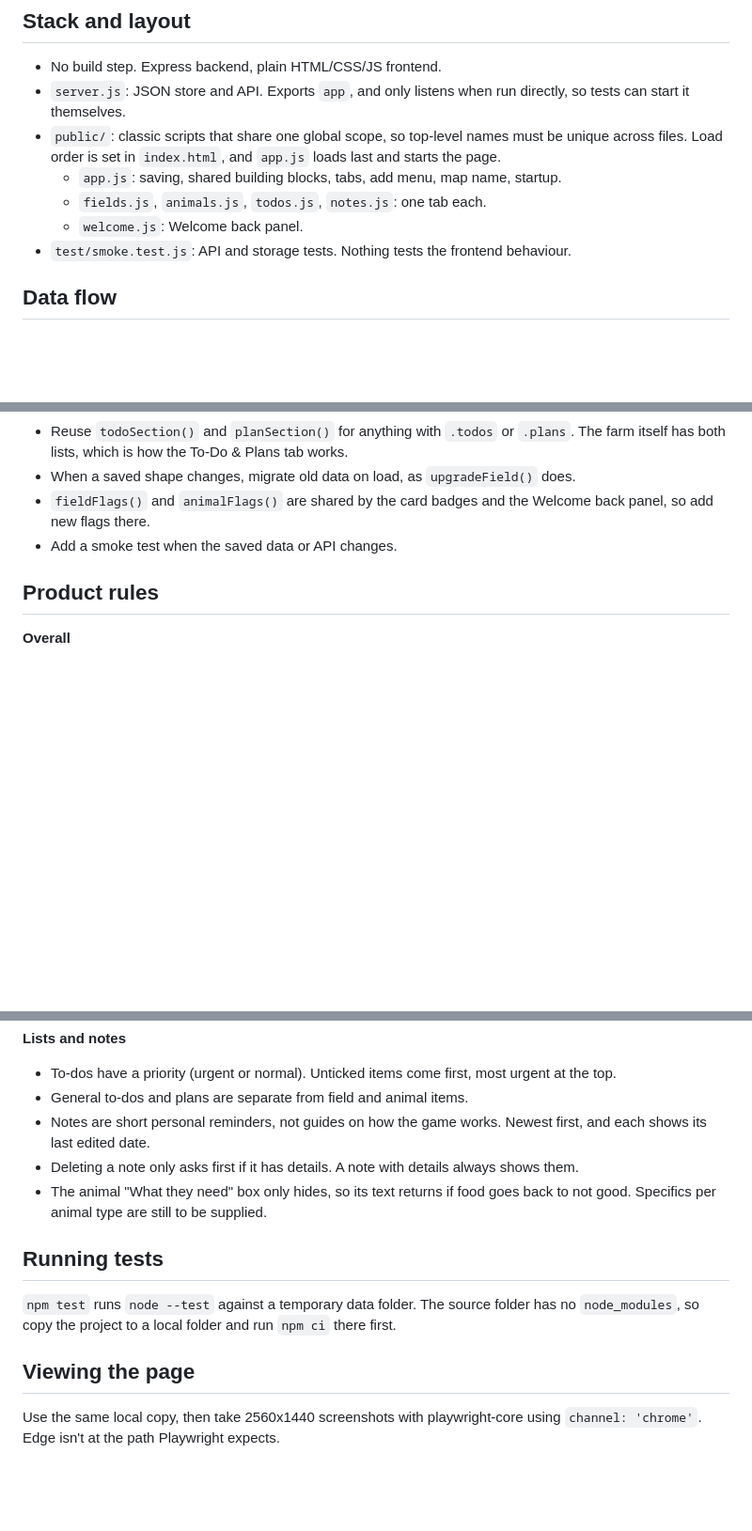
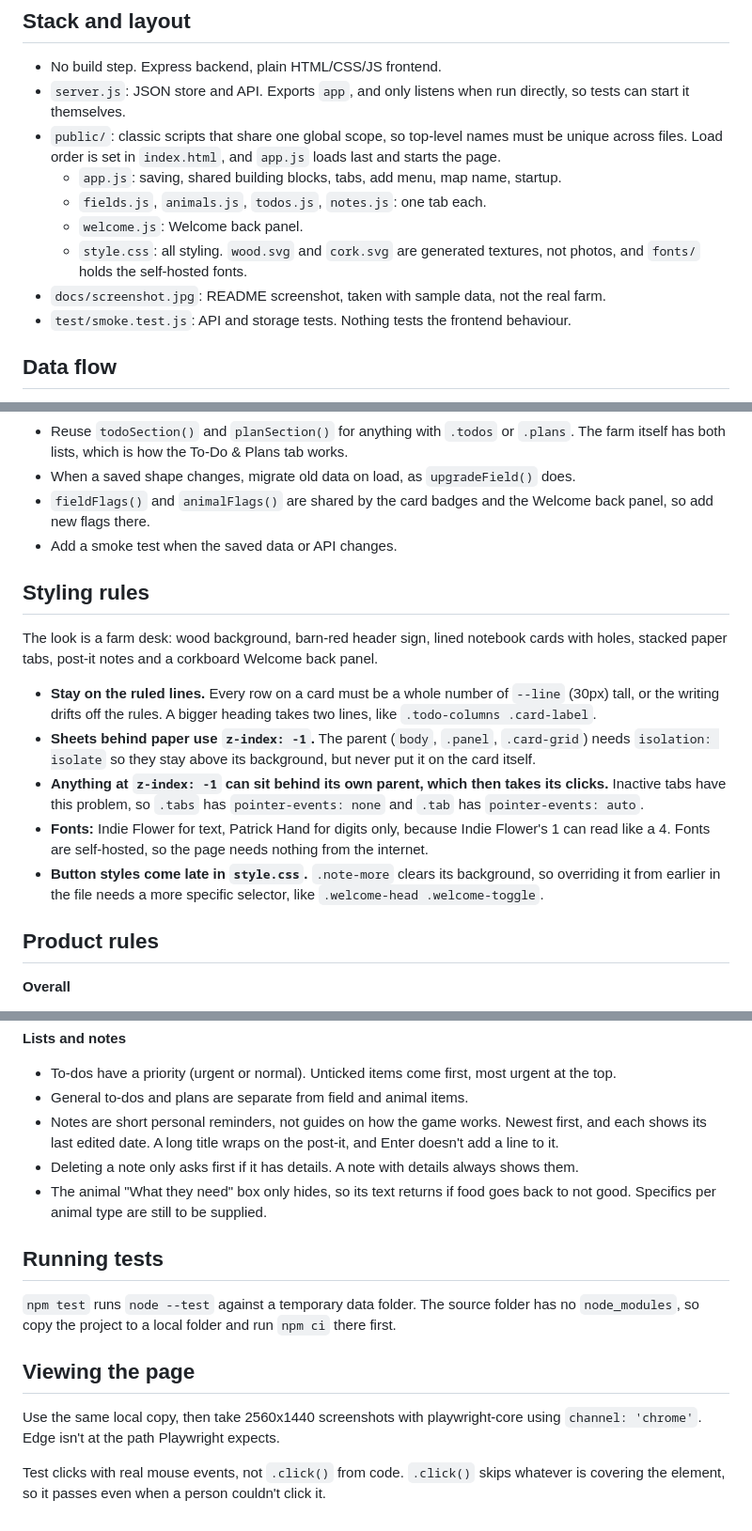
Before and after one commit to BrandonSmith8038/farm-sim-status, a Markdown page: CLAUDE.md, 3 parts joined by grey strips. Shown at 94% size. GitHub-like rendering; blank space fills up the shorter version.

```diff
--- a/CLAUDE.md
+++ b/CLAUDE.md
@@ -12,6 +12,9 @@ does and how to install, update and back it up.
   - `app.js`: saving, shared building blocks, tabs, add menu, map name, startup.
   - `fields.js`, `animals.js`, `todos.js`, `notes.js`: one tab each.
   - `welcome.js`: Welcome back panel.
+  - `style.css`: all styling. `wood.svg` and `cork.svg` are generated textures, not photos, and `fonts/`
+    holds the self-hosted fonts.
+- `docs/screenshot.jpg`: README screenshot, taken with sample data, not the real farm.
 - `test/smoke.test.js`: API and storage tests. Nothing tests the frontend behaviour.
 
 ## Data flow
@@ -48,6 +51,20 @@ does and how to install, update and back it up.
   flags there.
 - Add a smoke test when the saved data or API changes.
 
+## Styling rules
+The look is a farm desk: wood background, barn-red header sign, lined notebook cards with holes, stacked
+paper tabs, post-it notes and a corkboard Welcome back panel.
+- **Stay on the ruled lines.** Every row on a card must be a whole number of `--line` (30px) tall, or the
+  writing drifts off the rules. A bigger heading takes two lines, like `.todo-columns .card-label`.
+- **Sheets behind paper use `z-index: -1`.** The parent (`body`, `.panel`, `.card-grid`) needs
+  `isolation: isolate` so they stay above its background, but never put it on the card itself.
+- **Anything at `z-index: -1` can sit behind its own parent, which then takes its clicks.** Inactive tabs
+  have this problem, so `.tabs` has `pointer-events: none` and `.tab` has `pointer-events: auto`.
+- **Fonts:** Indie Flower for text, Patrick Hand for digits only, because Indie Flower's 1 can read like
+  a 4. Fonts are self-hosted, so the page needs nothing from the internet.
+- **Button styles come late in `style.css`.** `.note-more` clears its background, so overriding it from
+  earlier in the file needs a more specific selector, like `.welcome-head .welcome-toggle`.
+
 ## Product rules
 **Overall**
 - 1440p desktop only. No mobile layout.
@@ -78,7 +95,7 @@ does and how to install, update and back it up.
 - To-dos have a priority (urgent or normal). Unticked items come first, most urgent at the top.
 - General to-dos and plans are separate from field and animal items.
 - Notes are short personal reminders, not guides on how the game works. Newest first, and each shows
-  its last edited date.
+  its last edited date. A long title wraps on the post-it, and Enter doesn't add a line to it.
 - Deleting a note only asks first if it has details. A note with details always shows them.
 - The animal "What they need" box only hides, so its text returns if food goes back to not good.
   Specifics per animal type are still to be supplied.
@@ -90,3 +107,6 @@ so copy the project to a local folder and run `npm ci` there first.
 ## Viewing the page
 Use the same local copy, then take 2560x1440 screenshots with playwright-core using `channel: 'chrome'`.
 Edge isn't at the path Playwright expects.
+
+Test clicks with real mouse events, not `.click()` from code. `.click()` skips whatever is covering the
+element, so it passes even when a person couldn't click it.
```
Also changed, not shown: README.md (+17 -10 lines), docs/screenshot.jpg (added), 9 other files.
